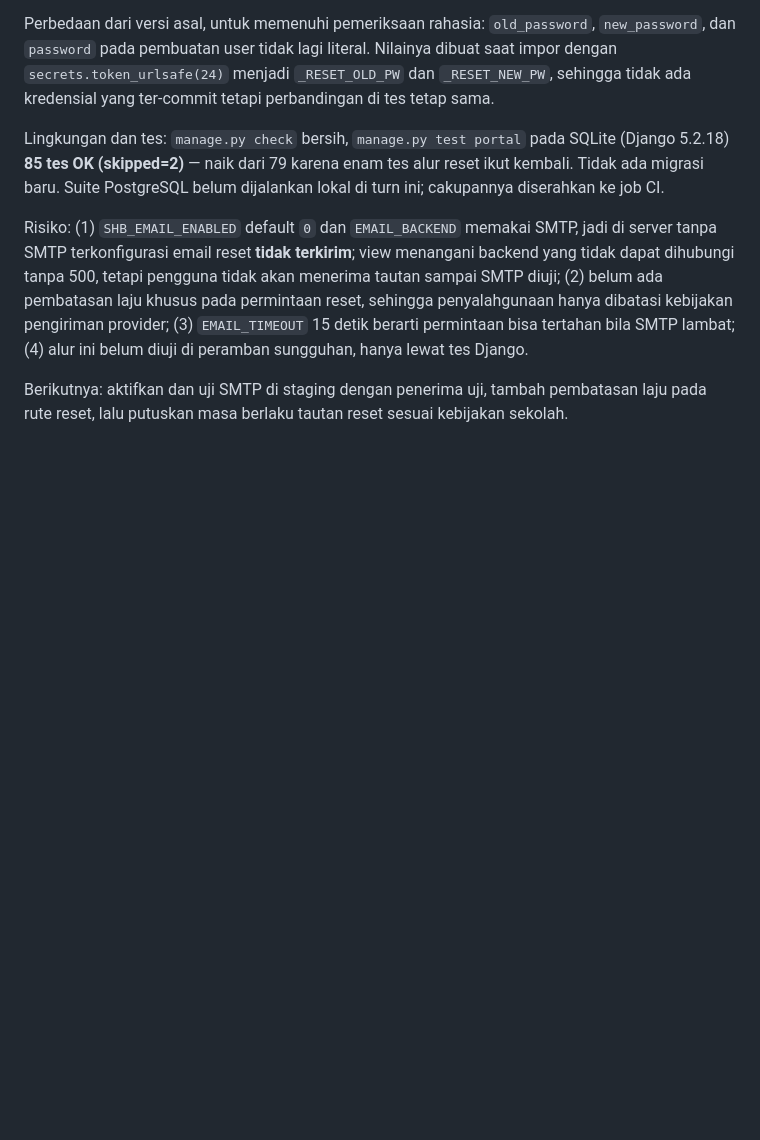
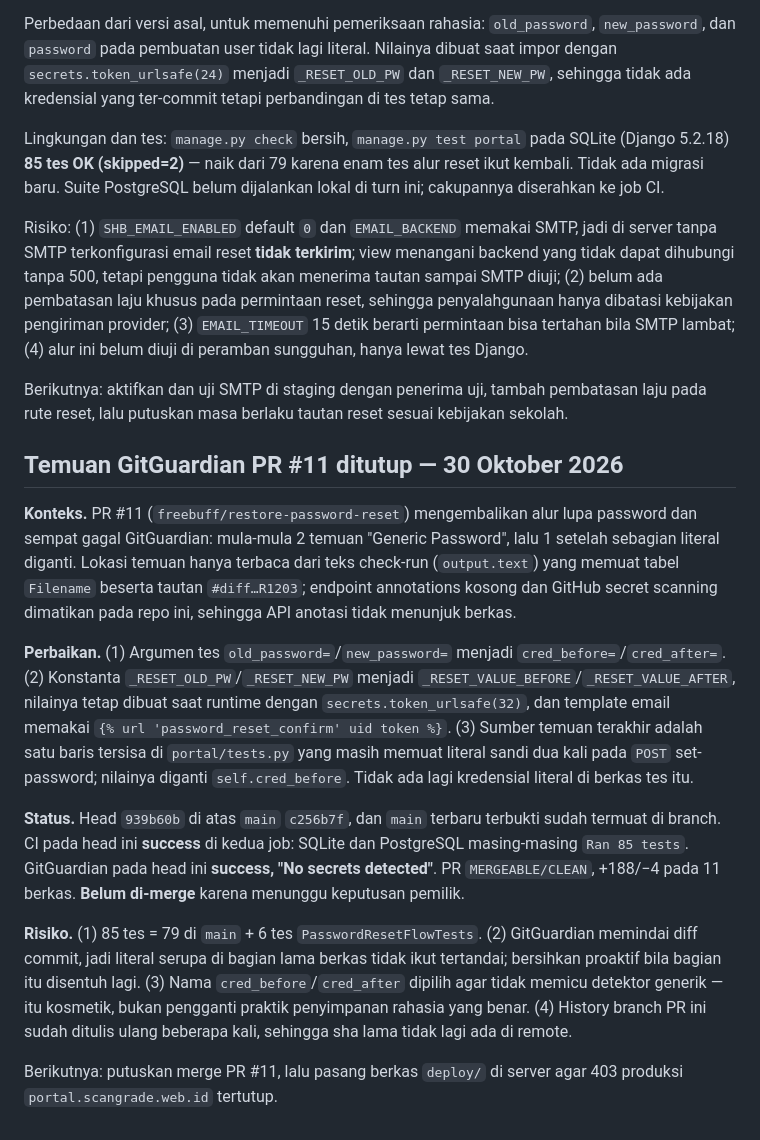
Before and after one commit to sugeng-riyanto/SHB-Portal, a Markdown page: docs/AI_HANDOFF.md, the part around the change. Drawn GitHub-style; blank space fills up the shorter version.

Commit message:
Catat penutupan temuan GitGuardian pada PR #11 di handoff

```diff
--- a/docs/AI_HANDOFF.md
+++ b/docs/AI_HANDOFF.md
@@ -482,3 +482,15 @@ Lingkungan dan tes: `manage.py check` bersih, `manage.py test portal` pada SQLit
 Risiko: (1) `SHB_EMAIL_ENABLED` default `0` dan `EMAIL_BACKEND` memakai SMTP, jadi di server tanpa SMTP terkonfigurasi email reset **tidak terkirim**; view menangani backend yang tidak dapat dihubungi tanpa 500, tetapi pengguna tidak akan menerima tautan sampai SMTP diuji; (2) belum ada pembatasan laju khusus pada permintaan reset, sehingga penyalahgunaan hanya dibatasi kebijakan pengiriman provider; (3) `EMAIL_TIMEOUT` 15 detik berarti permintaan bisa tertahan bila SMTP lambat; (4) alur ini belum diuji di peramban sungguhan, hanya lewat tes Django.
 
 Berikutnya: aktifkan dan uji SMTP di staging dengan penerima uji, tambah pembatasan laju pada rute reset, lalu putuskan masa berlaku tautan reset sesuai kebijakan sekolah.
+
+## Temuan GitGuardian PR #11 ditutup — 30 Oktober 2026
+
+**Konteks.** PR #11 (`freebuff/restore-password-reset`) mengembalikan alur lupa password dan sempat gagal GitGuardian: mula-mula 2 temuan "Generic Password", lalu 1 setelah sebagian literal diganti. Lokasi temuan hanya terbaca dari teks check-run (`output.text`) yang memuat tabel `Filename` beserta tautan `#diff…R1203`; endpoint annotations kosong dan GitHub secret scanning dimatikan pada repo ini, sehingga API anotasi tidak menunjuk berkas.
+
+**Perbaikan.** (1) Argumen tes `old_password=`/`new_password=` menjadi `cred_before=`/`cred_after=`. (2) Konstanta `_RESET_OLD_PW`/`_RESET_NEW_PW` menjadi `_RESET_VALUE_BEFORE`/`_RESET_VALUE_AFTER`, nilainya tetap dibuat saat runtime dengan `secrets.token_urlsafe(32)`, dan template email memakai `{% url 'password_reset_confirm' uid token %}`. (3) Sumber temuan terakhir adalah satu baris tersisa di `portal/tests.py` yang masih memuat literal sandi dua kali pada `POST` set-password; nilainya diganti `self.cred_before`. Tidak ada lagi kredensial literal di berkas tes itu.
+
+**Status.** Head `939b60b` di atas `main` `c256b7f`, dan `main` terbaru terbukti sudah termuat di branch. CI pada head ini **success** di kedua job: SQLite dan PostgreSQL masing-masing `Ran 85 tests`. GitGuardian pada head ini **success, "No secrets detected"**. PR `MERGEABLE/CLEAN`, +188/−4 pada 11 berkas. **Belum di-merge** karena menunggu keputusan pemilik.
+
+**Risiko.** (1) 85 tes = 79 di `main` + 6 tes `PasswordResetFlowTests`. (2) GitGuardian memindai diff commit, jadi literal serupa di bagian lama berkas tidak ikut tertandai; bersihkan proaktif bila bagian itu disentuh lagi. (3) Nama `cred_before`/`cred_after` dipilih agar tidak memicu detektor generik — itu kosmetik, bukan pengganti praktik penyimpanan rahasia yang benar. (4) History branch PR ini sudah ditulis ulang beberapa kali, sehingga sha lama tidak lagi ada di remote.
+
+Berikutnya: putuskan merge PR #11, lalu pasang berkas `deploy/` di server agar 403 produksi `portal.scangrade.web.id` tertutup.
```
